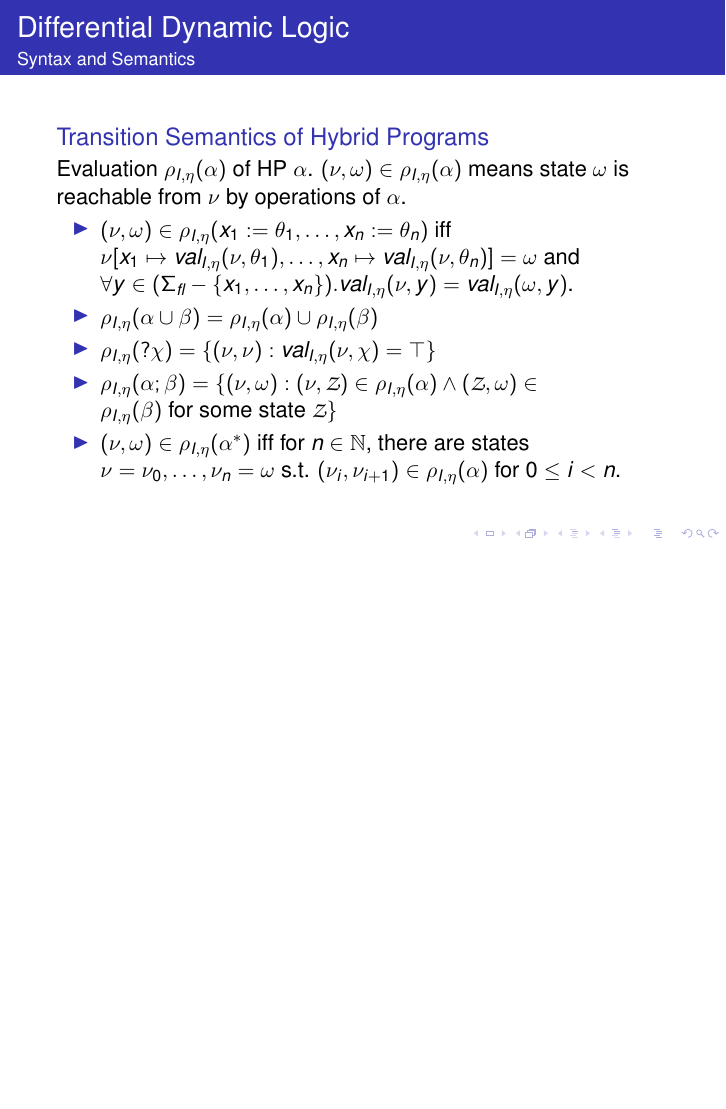
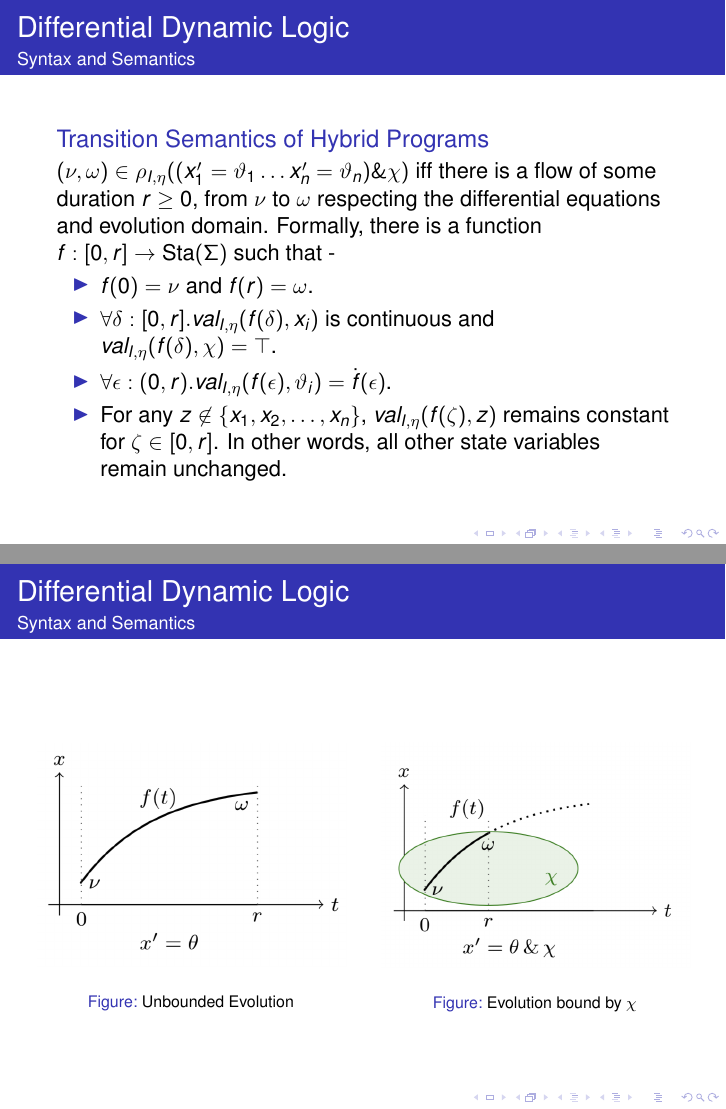
Before and after one commit to msaxena2/logic-types-notes, LaTeX slides (differential-dynamic-logic/fm-seminar-talk.tex): page 29 of 29 before the commit and pages 30 and 31 of 31 after it, the two joined at a grey line, the shorter picture padded with empty space. Compiled offline with pdfLaTeX.

Commit message:
fm-seminar: Add flow conditions

```diff
--- a/differential-dynamic-logic/fm-seminar-talk.tex
+++ b/differential-dynamic-logic/fm-seminar-talk.tex
@@ -261,4 +262,38 @@
   \end{block}
 \end{frame}
 
+\begin{frame}{Differential Dynamic Logic}{Syntax and Semantics}
+  \begin{block}{Transition Semantics of Hybrid Programs}
+      $(\nu, \omega) \in \transRelDef{(x_1' = \vartheta_1 \ldots x_n' =
+        \vartheta_n) \& \chi}$ iff there is a flow of some duration $r \geq 0$,
+        from $\nu$ to $\omega$ respecting the differential equations and evolution
+        domain. Formally, there is a function $f : [0,r] \to \text{Sta}(\Sigma)$ such that -
+        \begin{itemize}
+          \item $f(0) = \nu$ and $f(r) = \omega$.
+          \item $\forall \delta : [0,r] . \val{I}{\eta}{f(\delta)}{x_i}$ is
+            continuous and $\val{I}{\eta}{f(\delta)}{\chi} = \top$.
+          \item  $\forall \epsilon : (0,r) .
+            \val{I}{\eta}{f(\epsilon)}{\vartheta_i} = \dot{f}(\epsilon)$.
+          \item For any $ z \not \in \{x_1, x_2, \ldots, x_n\} $,
+            $\val{I}{\eta}{f(\zeta)}{z}$ remains constant for $\zeta \in [0,r]$.
+            In other words, all other state variables remain unchanged.
+        \end{itemize}
+  \end{block}
+\end{frame}
+\begin{frame}{Differential Dynamic Logic}{Syntax and Semantics}
+  \begin{columns}[c]
+    \column{.5\textwidth}
+      \begin{figure}
+        \centering
+        \includegraphics[scale=0.47]{unbounded-evolution}
+      \caption{Unbounded Evolution}
+      \end{figure}
+    \column{.5\textwidth}
+      \begin{figure}
+        \centering
+        \includegraphics[scale=0.45]{bounded-evolution}
+      \caption{Evolution bound by $\chi$}
+    \end{figure}
+    \end{columns}
+\end{frame}
 \end{document}
```
Also changed, not shown: differential-dynamic-logic/Makefile, differential-dynamic-logic/fm-seminar-talk.pdf, differential-dynamic-logic/images/bounded-evolution.png (added), differential-dynamic-logic/images/unbounded-evolution.png (added), differential-dynamic-logic/fm-seminar-talk.tex (5 more changed lines).
